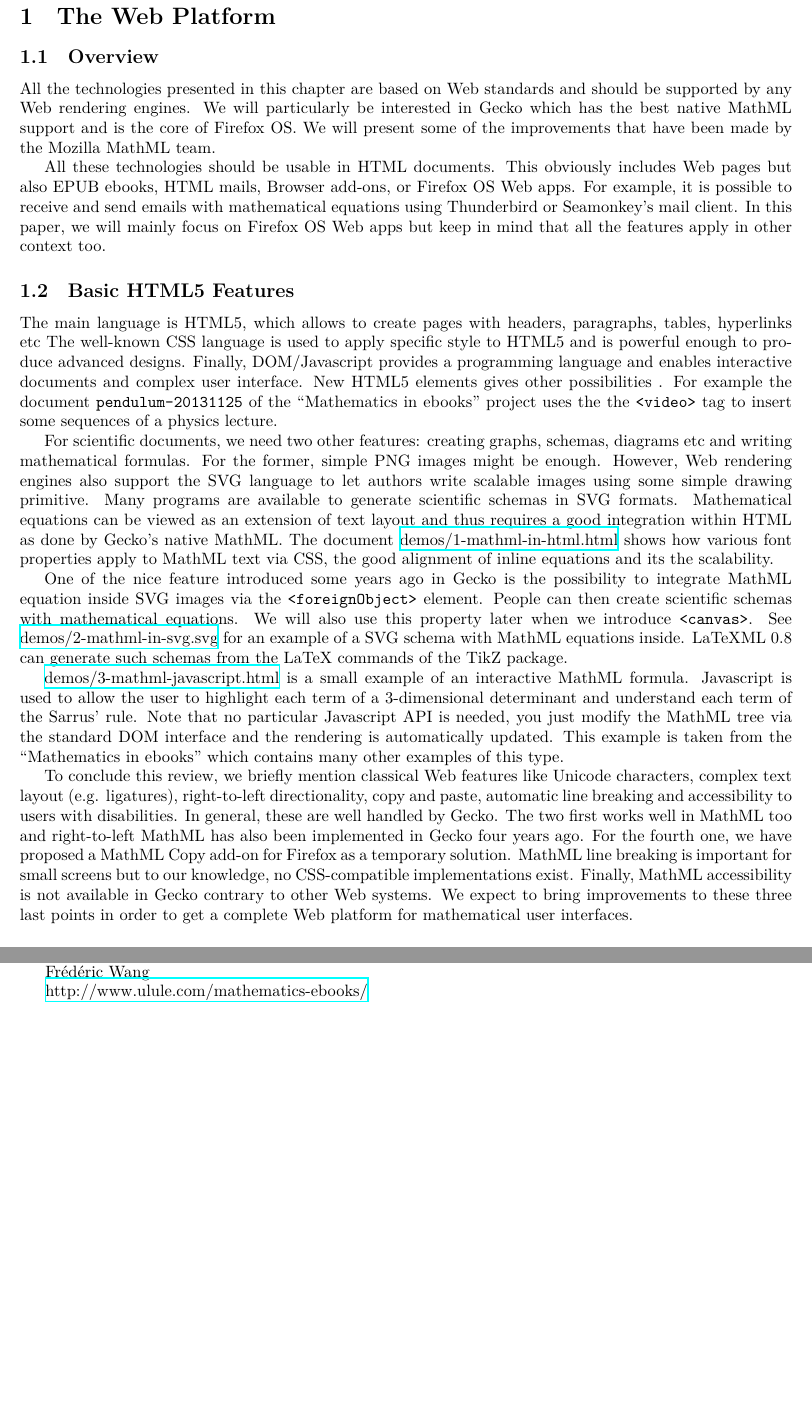
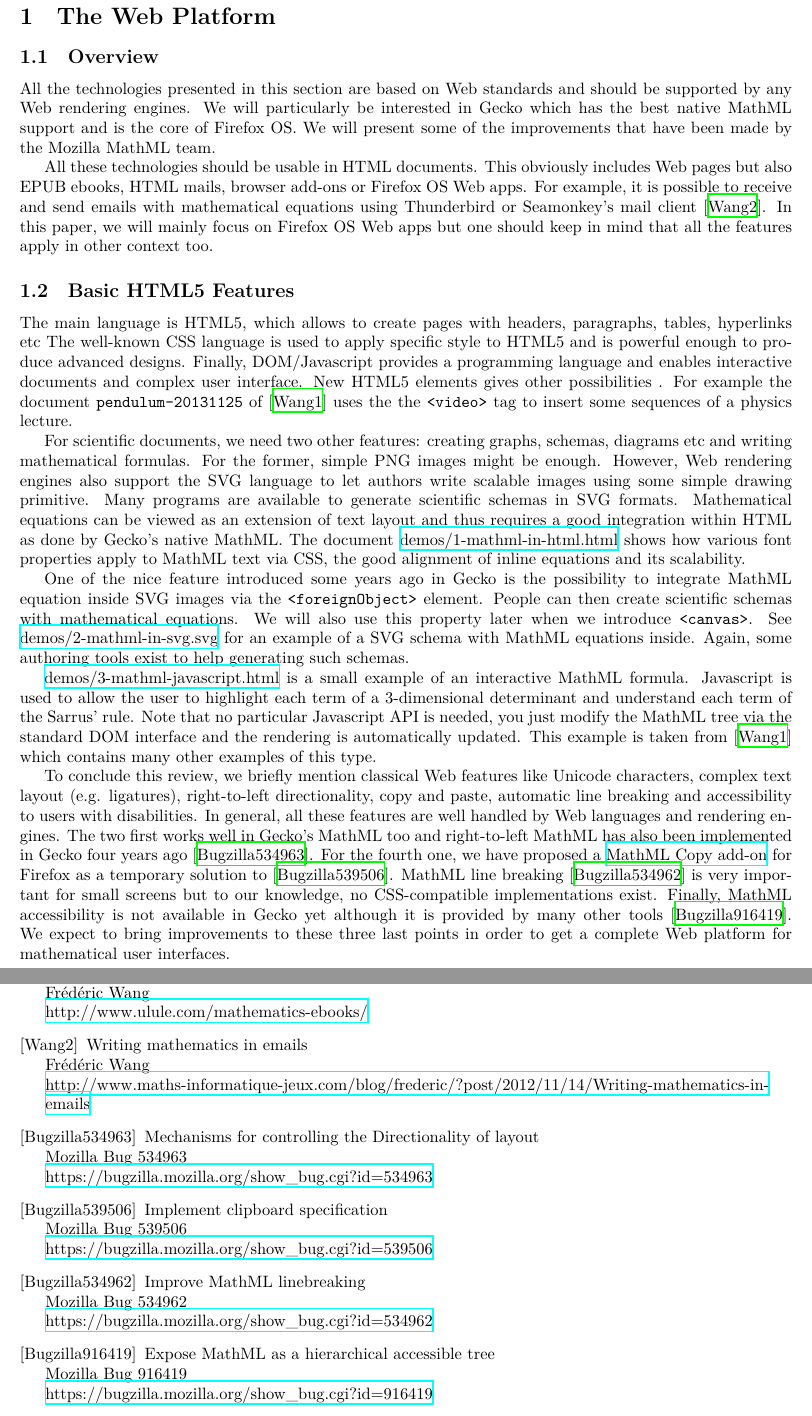
Before and after one commit to fred-wang/MathUI2014, a LaTeX paper (paper/source/MathUI2014-MozillaMathML.tex, which reads paper/source/WebPlatform.tex, paper/source/bibliography.tex): two parts of pages 3 and 9 of 9, joined at a grey line, cut so that both start at the same text, the shorter picture padded with empty space. Compiled offline with XeLaTeX.

Commit message:
more reference

```diff
--- a/paper/source/WebPlatform.tex
+++ b/paper/source/WebPlatform.tex
@@ -2,19 +2,20 @@
 
 \subsection{Overview}
 
-All the technologies presented in this chapter are based on Web standards and
+All the technologies presented in this section are based on Web standards and
 should be supported by any Web rendering engines. We will particularly be
 interested in Gecko which has the best native MathML support and is the core
 of Firefox OS. We will present some of the improvements that have been made
 by the Mozilla MathML team.
 
 All these technologies should be usable in HTML documents. This obviously
-includes Web pages but also EPUB ebooks, HTML mails, Browser add-ons, or
+includes Web pages but also EPUB ebooks, HTML mails, browser add-ons or
 Firefox OS Web apps. For example, it is possible to receive and send emails
-with mathematical equations using Thunderbird or Seamonkey's mail client.
+with mathematical equations using Thunderbird or Seamonkey's mail client
+\cite{MathInEmails}.
 In this paper, we will mainly
-focus on Firefox OS Web apps but keep in mind that all the features apply in
-other context too.
+focus on Firefox OS Web apps but one should keep in mind that all the features
+apply in other context too.
 
 \subsection{Basic HTML5 Features}
 
@@ -24,7 +25,7 @@ apply specific style to HTML5 and is powerful enough to produce advanced
 designs. Finally, DOM/Javascript provides a programming language and enables
 interactive documents and complex user interface. New HTML5 elements
 gives other possibilities . For example the document
-{\tt pendulum-20131125} of the ``Mathematics in ebooks'' project uses the
+{\tt pendulum-20131125} of \cite{MathInEbooks} uses the
 the {\tt <video>} tag to insert some sequences of a physics lecture.
 
 For scientific documents, we need two other features: creating graphs, schemas,
@@ -36,7 +37,7 @@ formats. Mathematical equations can be viewed as an extension of text layout
 and thus requires a good integration within HTML as done by
 Gecko's native MathML. The document \href{http://fred-wang.github.io/MathUI2014/demos/1-mathml-in-html.html}{demos/1-mathml-in-html.html} shows how
 various font properties apply to MathML text via CSS, the good alignment
-of inline equations and its the scalability.
+of inline equations and its scalability.
 
 One of the nice feature introduced some years ago in Gecko is the possibility
 to integrate MathML equation inside SVG images via the {\tt <foreignObject>}
@@ -44,8 +45,8 @@ element. People can then create
 scientific schemas with mathematical equations.
 We will also use this property later when we introduce {\tt <canvas>}.
 See \href{http://fred-wang.github.io/MathUI2014/demos/2-mathml-in-svg.svg}{demos/2-mathml-in-svg.svg} for an example of a SVG schema with
-MathML equations inside. LaTeXML 0.8 can generate
-such schemas from the LaTeX commands of the TikZ package.
+MathML equations inside. Again, some authoring tools exist to help generating
+such schemas.
 
 \href{http://fred-wang.github.io/MathUI2014/demos/3-mathml-javascript.html}{demos/3-mathml-javascript.html} is a small example of an
 interactive MathML formula. Javascript is used to allow the user to highlight
@@ -53,20 +54,24 @@ each term of a 3-dimensional determinant and understand each term of the
 Sarrus' rule. Note that no particular Javascript API is needed, you just
 modify the MathML tree via the standard DOM interface and the rendering
 is automatically updated.
-This example is taken from the ``Mathematics in ebooks'' which contains
+This example is taken from \cite{MathInEbooks} which contains
 many other examples of this type.
 
 To conclude this review, we briefly mention classical Web features like
 Unicode characters, complex text layout (e.g. ligatures),
 right-to-left directionality, copy and paste, automatic line breaking and
 accessibility to users with disabilities.
-In general, these are well handled by Gecko. The two first
-works well in MathML too and right-to-left MathML has also been implemented in
-Gecko four years ago. For the fourth one, we have proposed a MathML Copy
-add-on for Firefox as a temporary solution. MathML line breaking is important
+In general, all these features are well handled by Web languages and rendering
+engines. The two first works well in Gecko's MathML
+too and right-to-left MathML has also been implemented in
+Gecko four years ago \cite{BugzillaLTR}.
+For the fourth one, we have proposed a
+\href{https://addons.mozilla.org/en-US/firefox/addon/mathml-copy/}{MathML Copy add-on} for Firefox as a temporary solution to
+\cite{BugzillaClipboard}. MathML line breaking \cite{BugzillaLinebreaking}
+is very important
 for small screens but to our knowledge, no CSS-compatible implementations exist.
-Finally, MathML accessibility is not available in Gecko contrary to
-other Web systems. We expect to
+Finally, MathML accessibility is not available in Gecko yet although it is
+provided by many other tools \cite{BugzillaAccessibility}. We expect to
 bring improvements to these three last points in order to get a complete Web
 platform for mathematical user interfaces.
 
--- a/paper/source/bibliography.tex
+++ b/paper/source/bibliography.tex
@@ -40,4 +40,30 @@ Mathematics in ebooks \\
 Frédéric Wang \\
 \href{http://www.ulule.com/mathematics-ebooks/}{http://www.ulule.com/mathematics-ebooks/}
 
+\bibitem[Wang2]{MathInEmails}
+Writing mathematics in emails \\
+Frédéric Wang \\
+\href{http://www.maths-informatique-jeux.com/blog/frederic/?post/2012/11/14/Writing-mathematics-in-emails}{http://www.maths-informatique-jeux.com/blog/frederic/?post/2012/11/14/Writing-mathematics-in-emails}
+
+\bibitem[Bugzilla534963]{BugzillaLTR}
+Mechanisms for controlling the Directionality of layout \\
+Mozilla Bug 534963 \\
+\href{https://bugzilla.mozilla.org/show_bug.cgi?id=534963}{https://bugzilla.mozilla.org/show\_bug.cgi?id=534963}
+
+\bibitem[Bugzilla539506]{BugzillaClipboard}
+Implement clipboard specification \\
+Mozilla Bug 539506 \\
+\href{https://bugzilla.mozilla.org/show_bug.cgi?id=539506}{https://bugzilla.mozilla.org/show\_bug.cgi?id=539506}
+
+\bibitem[Bugzilla534962]{BugzillaLinebreaking}
+Improve MathML linebreaking  \\
+Mozilla Bug 534962 \\
+\href{https://bugzilla.mozilla.org/show_bug.cgi?id=534962}{https://bugzilla.mozilla.org/show\_bug.cgi?id=534962}
+
+\bibitem[Bugzilla916419]{BugzillaAccessibility}
+Expose MathML as a hierarchical accessible tree \\
+Mozilla Bug 916419 \\
+\href{https://bugzilla.mozilla.org/show_bug.cgi?id=916419}{https://bugzilla.mozilla.org/show\_bug.cgi?id=916419}
+
+
 \end{thebibliography}
```
